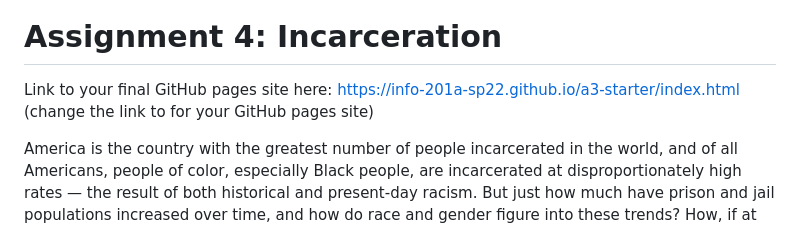
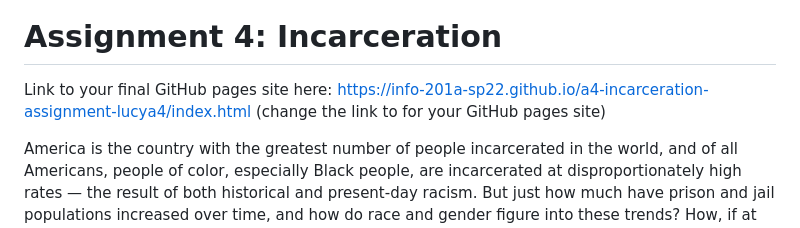
Before and after one commit to info-201b-sp24/a4-incarceration-assignment-lucya4, a Markdown page: README.md, the part around the change. Drawn GitHub-style.

```diff
--- a/README.md
+++ b/README.md
@@ -1,7 +1,7 @@
 [![Review Assignment Due Date](https://classroom.github.com/assets/deadline-readme-button-24ddc0f5d75046c5622901739e7c5dd533143b0c8e959d652212380cedb1ea36.svg)](https://classroom.github.com/a/A21hL4nA)
 # Assignment 4: Incarceration
 
-Link to your final GitHub pages site here: https://info-201a-sp22.github.io/a3-starter/index.html (change the link to for your GitHub pages site)
+Link to your final GitHub pages site here: https://info-201a-sp22.github.io/a4-incarceration-assignment-lucya4/index.html (change the link to for your GitHub pages site)
 
 America is the country with the greatest number of people incarcerated in the world, and of all Americans, people of color, especially Black people, are incarcerated at disproportionately high rates — the result of both historical and present-day racism. But just how much have prison and jail populations increased over time, and how do race and gender figure into these trends? How, if at all, can a deeper analysis of these trends help identify possible solutions and areas where the public needs to pay more attention?
 
```
